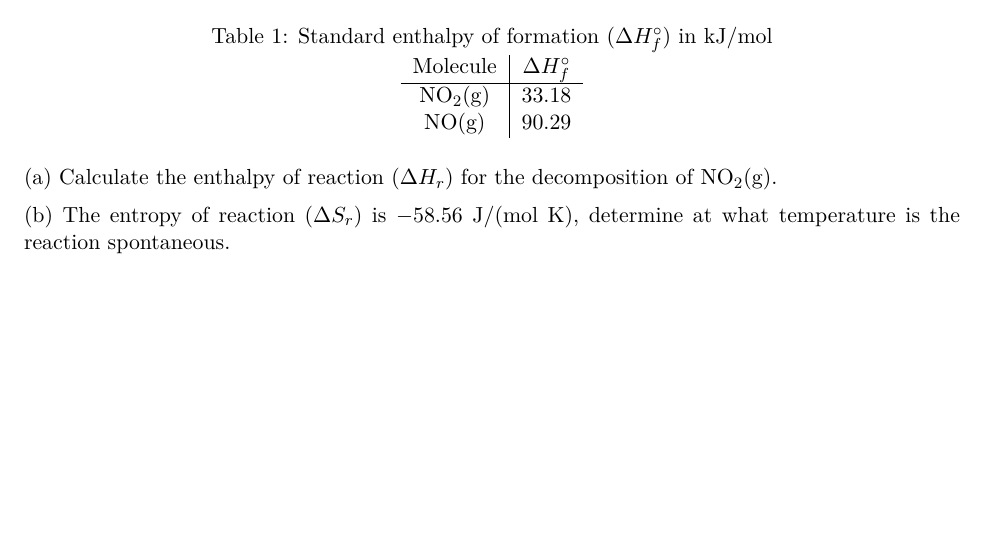
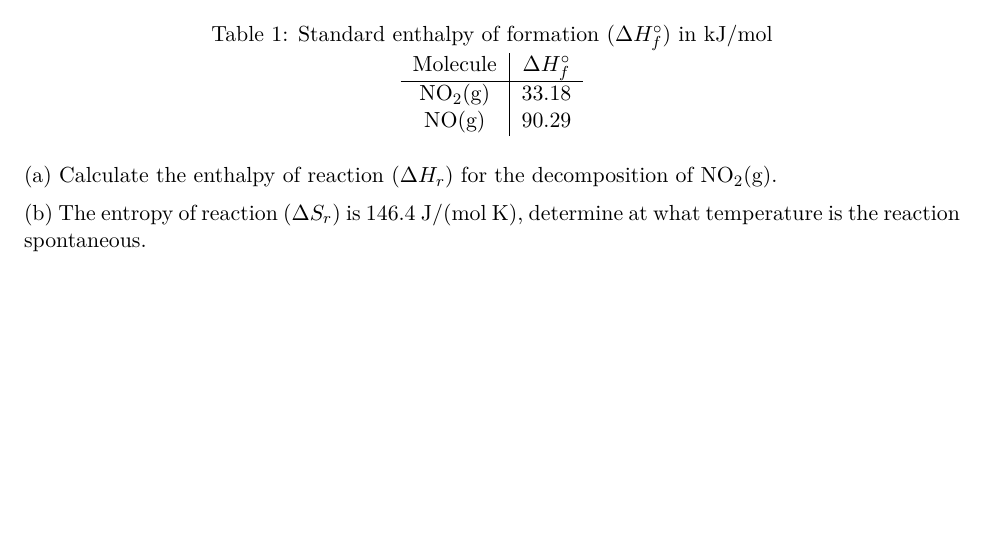
Before and after one commit to bdnguye2/chem_h2b, a LaTeX document (week4/worksheet_4.tex): part of page 2 of 2, cut so that both start at the same text. Compiled offline with pdfLaTeX.

Commit message:
edit typo for problem 3

```diff
--- a/week4/worksheet_4.tex
+++ b/week4/worksheet_4.tex
@@ -118,7 +118,7 @@ Given the enthalpy of formation. Report all results to 4 significant figures.
 
 (a) Calculate the enthalpy of reaction ($\Delta H_r$) for the decomposition of NO$_2$(g).
 
-(b) The entropy of reaction ($\Delta S_r$) is $-58.56$ J/(mol K), determine at what temperature
+(b) The entropy of reaction ($\Delta S_r$) is $146.4$ J/(mol K), determine at what temperature
 is the reaction spontaneous.
 
 %Atkins 8.35
```
Also changed, not shown: week4/worksheet_4.pdf.
